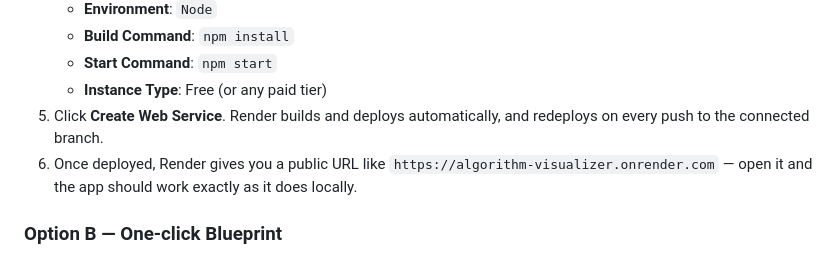
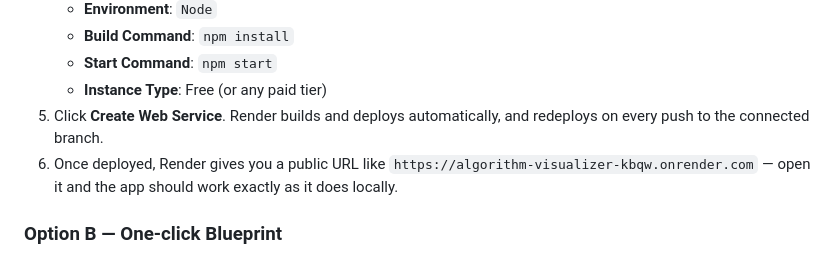
Before and after one commit to Dhruv-Salyan/algorithm-visualizer, a Markdown page: README.md, the part around the change. GitHub-like rendering.

Commit message:
Update README with actual repo and live deployment URL

```diff
--- a/README.md
+++ b/README.md
@@ -178,7 +178,7 @@ step required.
 5. Click **Create Web Service**. Render builds and deploys automatically, and
    redeploys on every push to the connected branch.
 6. Once deployed, Render gives you a public URL like
-   `https://algorithm-visualizer.onrender.com` — open it and the app should
+   `https://algorithm-visualizer-kbqw.onrender.com` — open it and the app should
    work exactly as it does locally.
 
 ### Option B — One-click Blueprint
```
